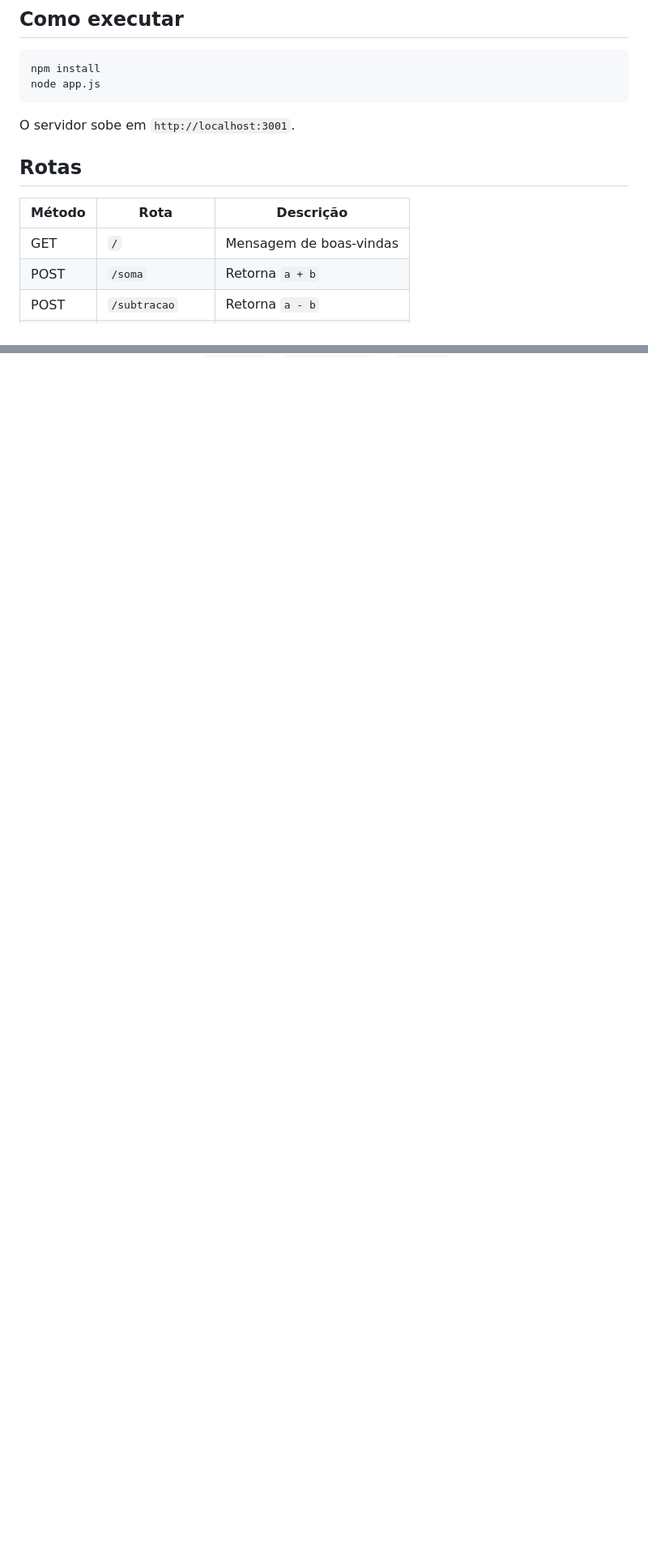
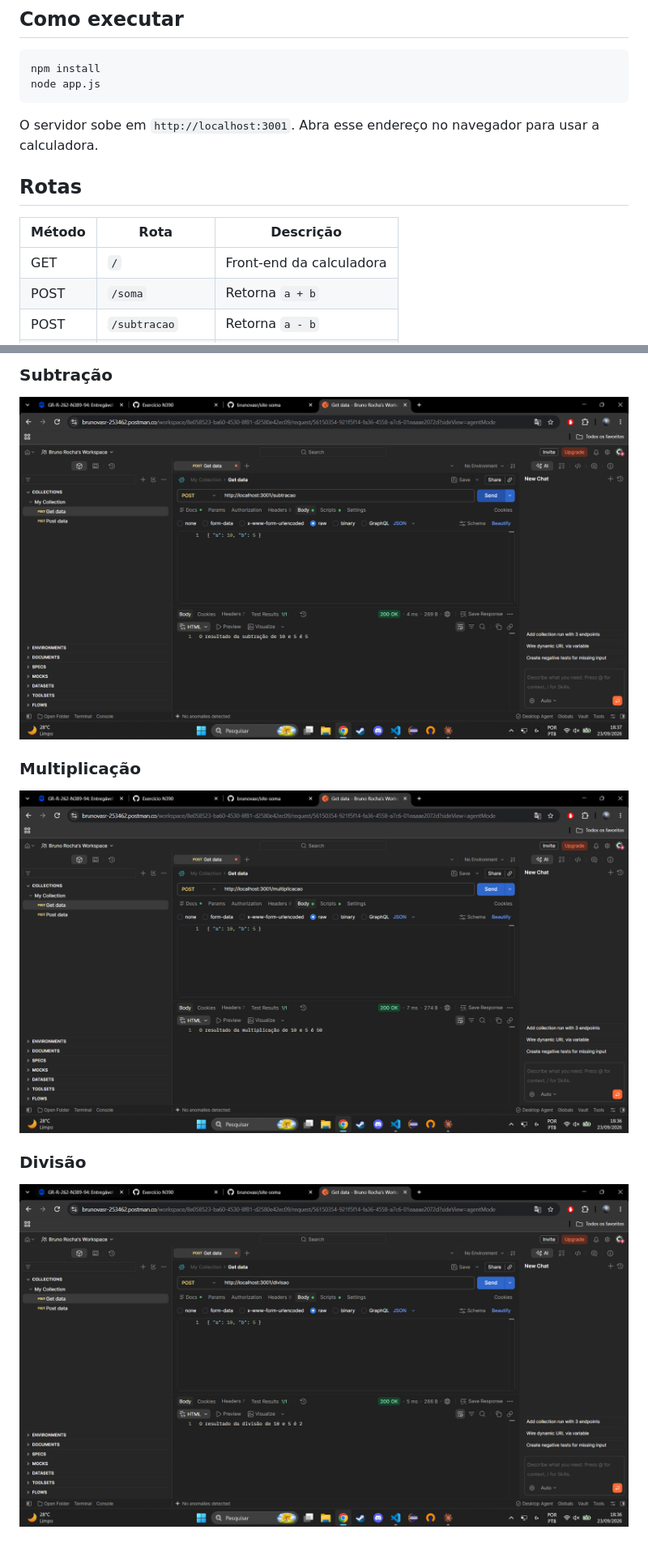
Before and after one commit to brunovasr/site-soma, a Markdown page: README.md, 2 parts joined by grey strips. Shown at 81% size. GitHub-like rendering; pictures changed too: docs/prints/divisao.png (added), docs/prints/multiplicacao.png (added), docs/prints/subtracao.png (added); blank space fills up the shorter version.

Commit message:
feat: adiciona front-end da calculadora e prints dos testes no Postman

````diff
--- a/README.md
+++ b/README.md
@@ -11,13 +11,13 @@ npm install
 node app.js
 ```
 
-O servidor sobe em `http://localhost:3001`.
+O servidor sobe em `http://localhost:3001`. Abra esse endereço no navegador para usar a calculadora.
 
 ## Rotas
 
 | Método | Rota             | Descrição                    |
 |--------|------------------|------------------------------|
-| GET    | `/`              | Mensagem de boas-vindas      |
+| GET    | `/`              | Front-end da calculadora     |
 | POST   | `/soma`          | Retorna `a + b`              |
 | POST   | `/subtracao`     | Retorna `a - b`              |
 | POST   | `/multiplicacao` | Retorna `a * b`              |
@@ -41,0 +56,8 @@ Repita trocando a rota para `/subtracao`, `/multiplicacao` e `/divisao`.
+### Subtração
+![POST /subtracao](docs/prints/subtracao.png)
+
+### Multiplicação
+![POST /multiplicacao](docs/prints/multiplicacao.png)
+
+### Divisão
+![POST /divisao](docs/prints/divisao.png)
````
Also changed, not shown: other parts of README.md (+14 -0 lines), docs/prints/front.png (added), docs/prints/soma.png (added), 2 other files.
